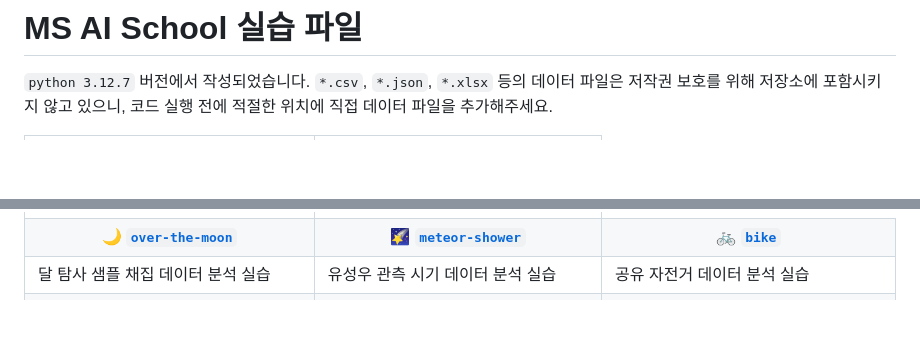
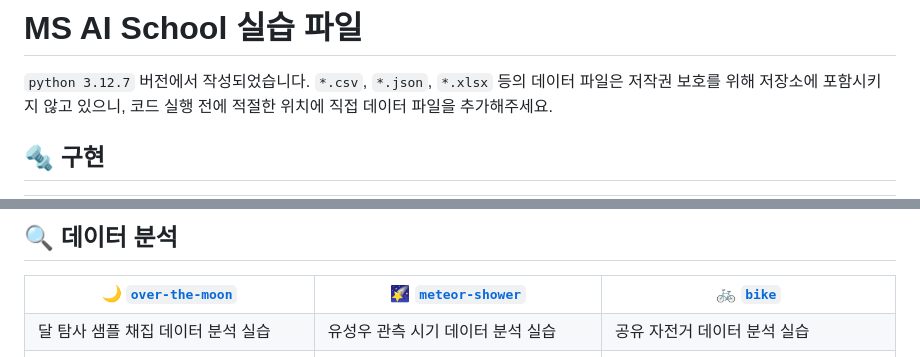
Before and after one commit to zer0ken/ms-ai-school, a Markdown page: readme.md, 2 parts joined by grey strips. Rendered like a GitHub page; blank space fills up the shorter version.

```diff
--- a/readme.md
+++ b/readme.md
@@ -2,6 +2,7 @@
 
 `python 3.12.7` 버전에서 작성되었습니다. `*.csv`, `*.json`, `*.xlsx` 등의 데이터 파일은 저작권 보호를 위해 저장소에 포함시키지 않고 있으니, 코드 실행 전에 적절한 위치에 직접 데이터 파일을 추가해주세요.
 
+## 🔩 구현
 
 <table>
     <!-- 1행 -->
@@ -19,4 +20,8 @@
     </tr>
+</table>
+
+## 🔍 데이터 분석
+<table>
     <!-- 2행 -->
     <tr>
         <th>🌙 <a href="over-the-moon/"><code>over-the-moon</code></a></th>
```
Also changed, not shown: other parts of readme.md (+3 -3 lines), resources/basics.png.
